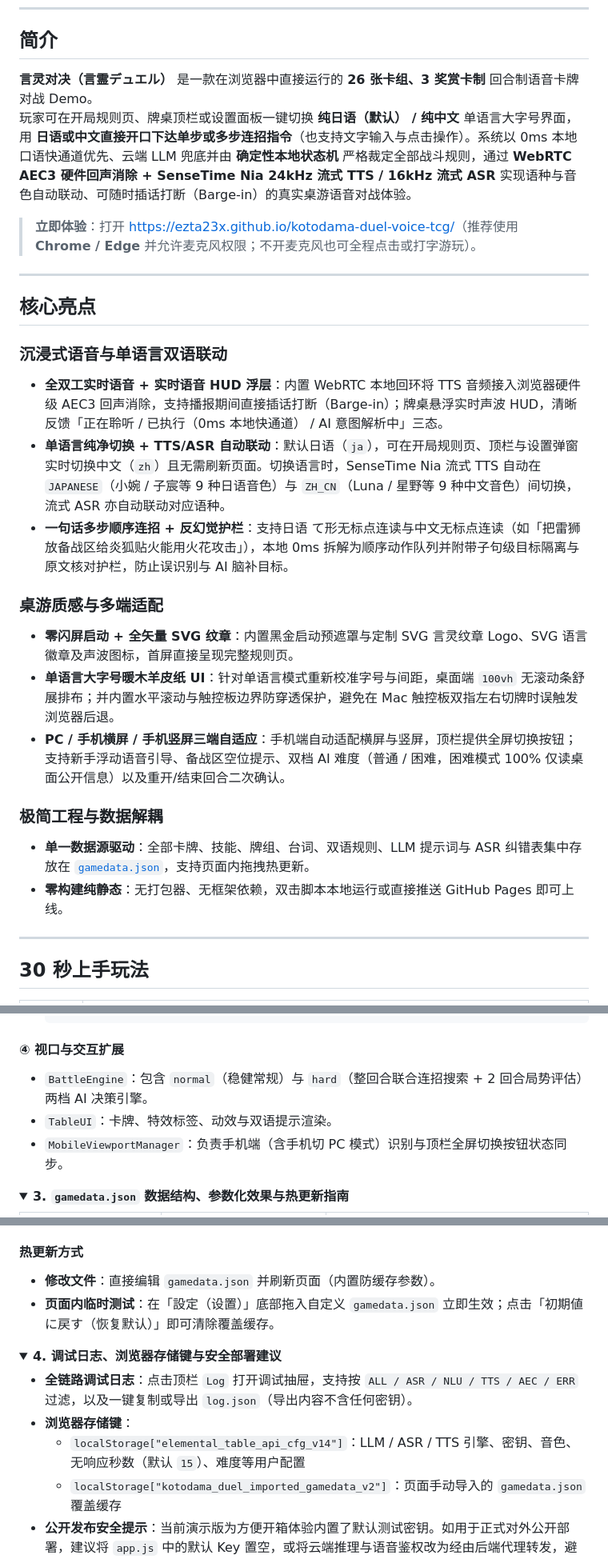
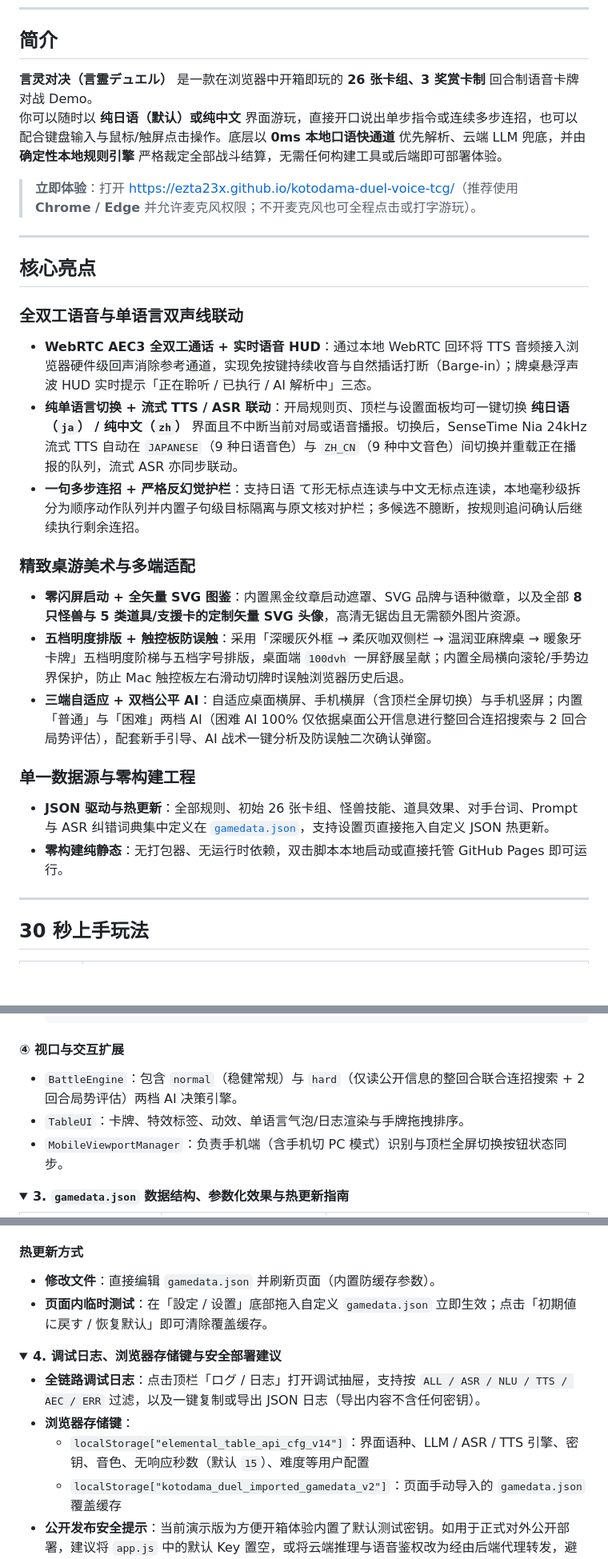
Before and after one commit to ezta23x/kotodama-duel-voice-tcg, a Markdown page: README.md, 3 parts joined by grey strips. Shown at 80% size. GitHub-like rendering; folded sections open; blank space fills up the shorter version.

````diff
--- a/README.md
+++ b/README.md
@@ -21,8 +21,8 @@
 
 ## 简介
 
-**言灵对决（言霊デュエル）** 是一款在浏览器中直接运行的 **26 张卡组、3 奖赏卡制** 回合制语音卡牌对战 Demo。
-玩家可在开局规则页、牌桌顶栏或设置面板一键切换 **纯日语（默认） / 纯中文** 单语言大字号界面，用 **日语或中文直接开口下达单步或多步连招指令**（也支持文字输入与点击操作）。系统以 0ms 本地口语快通道优先、云端 LLM 兜底并由 **确定性本地状态机** 严格裁定全部战斗规则，通过 **WebRTC AEC3 硬件回声消除 + SenseTime Nia 24kHz 流式 TTS / 16kHz 流式 ASR** 实现语种与音色自动联动、可随时插话打断（Barge-in）的真实桌游语音对战体验。
+**言灵对决（言霊デュエル）** 是一款在浏览器中开箱即玩的 **26 张卡组、3 奖赏卡制** 回合制语音卡牌对战 Demo。
+你可以随时以 **纯日语（默认）或纯中文** 界面游玩，直接开口说出单步指令或连续多步连招，也可以配合键盘输入与鼠标/触屏点击操作。底层以 **0ms 本地口语快通道** 优先解析、云端 LLM 兜底，并由 **确定性本地规则引擎** 严格裁定全部战斗结算，无需任何构建工具或后端即可部署体验。
 
 > **立即体验**：打开 [https://ezta23x.github.io/kotodama-duel-voice-tcg/](https://ezta23x.github.io/kotodama-duel-voice-tcg/)（推荐使用 **Chrome / Edge** 并允许麦克风权限；不开麦克风也可全程点击或打字游玩）。
 
@@ -30,19 +30,19 @@
 
 ## 核心亮点
 
-### 沉浸式语音与单语言双语联动
-- **全双工实时语音 + 实时语音 HUD 浮层**：内置 WebRTC 本地回环将 TTS 音频接入浏览器硬件级 AEC3 回声消除，支持播报期间直接插话打断（Barge-in）；牌桌悬浮实时声波 HUD，清晰反馈「正在聆听 / 已执行（0ms 本地快通道） / AI 意图解析中」三态。
-- **单语言纯净切换 + TTS/ASR 自动联动**：默认日语（`ja`），可在开局规则页、顶栏与设置弹窗实时切换中文（`zh`）且无需刷新页面。切换语言时，SenseTime Nia 流式 TTS 自动在 `JAPANESE`（小婉 / 子宸等 9 种日语音色）与 `ZH_CN`（Luna / 星野等 9 种中文音色）间切换，流式 ASR 亦自动联动对应语种。
-- **一句话多步顺序连招 + 反幻觉护栏**：支持日语 て形无标点连读与中文无标点连读（如「把雷狮放备战区给炎狐贴火能用火花攻击」），本地 0ms 拆解为顺序动作队列并附带子句级目标隔离与原文核对护栏，防止误识别与 AI 脑补目标。
+### 全双工语音与单语言双声线联动
+- **WebRTC AEC3 全双工通话 + 实时语音 HUD**：通过本地 WebRTC 回环将 TTS 音频接入浏览器硬件级回声消除参考通道，实现免按键持续收音与自然插话打断（Barge-in）；牌桌悬浮声波 HUD 实时提示「正在聆听 / 已执行 / AI 解析中」三态。
+- **纯单语言切换 + 流式 TTS / ASR 联动**：开局规则页、顶栏与设置面板均可一键切换 **纯日语（`ja`） / 纯中文（`zh`）** 界面且不中断当前对局或语音播报。切换后，SenseTime Nia 24kHz 流式 TTS 自动在 `JAPANESE`（9 种日语音色）与 `ZH_CN`（9 种中文音色）间切换并重载正在播报的队列，流式 ASR 亦同步联动。
+- **一句多步连招 + 严格反幻觉护栏**：支持日语 て形无标点连读与中文无标点连读，本地毫秒级拆分为顺序动作队列并内置子句级目标隔离与原文核对护栏；多候选不臆断，按规则追问确认后继续执行剩余连招。
 
-### 桌游质感与多端适配
-- **零闪屏启动 + 全矢量 SVG 纹章**：内置黑金启动预遮罩与定制 SVG 言灵纹章 Logo、SVG 语言徽章及声波图标，首屏直接呈现完整规则页。
-- **单语言大字号暖木羊皮纸 UI**：针对单语言模式重新校准字号与间距，桌面端 `100vh` 无滚动条舒展排布；并内置水平滚动与触控板边界防穿透保护，避免在 Mac 触控板双指左右切牌时误触发浏览器后退。
-- **PC / 手机横屏 / 手机竖屏三端自适应**：手机端自动适配横屏与竖屏，顶栏提供全屏切换按钮；支持新手浮动语音引导、备战区空位提示、双档 AI 难度（普通 / 困难，困难模式 100% 仅读桌面公开信息）以及重开/结束回合二次确认。
+### 精致桌游美术与多端适配
+- **零闪屏启动 + 全矢量 SVG 图鉴**：内置黑金纹章启动遮罩、SVG 品牌与语种徽章，以及全部 **8 只怪兽与 5 类道具/支援卡的定制矢量 SVG 头像**，高清无锯齿且无需额外图片资源。
+- **五档明度排版 + 触控板防误触**：采用「深暖灰外框 → 柔灰咖双侧栏 → 温润亚麻牌桌 → 暖象牙卡牌」五档明度阶梯与五档字号排版，桌面端 `100dvh` 一屏舒展呈献；内置全局横向滚轮/手势边界保护，防止 Mac 触控板左右滑动切牌时误触浏览器历史后退。
+- **三端自适应 + 双档公平 AI**：自适应桌面横屏、手机横屏（含顶栏全屏切换）与手机竖屏；内置「普通」与「困难」两档 AI（困难 AI 100% 仅依据桌面公开信息进行整回合连招搜索与 2 回合局势评估），配套新手引导、AI 战术一键分析及防误触二次确认弹窗。
 
-### 极简工程与数据解耦
-- **单一数据源驱动**：全部卡牌、技能、牌组、台词、双语规则、LLM 提示词与 ASR 纠错表集中存放在 [`gamedata.json`](./gamedata.json)，支持页面内拖拽热更新。
-- **零构建纯静态**：无打包器、无框架依赖，双击脚本本地运行或直接推送 GitHub Pages 即可上线。
+### 单一数据源与零构建工程
+- **JSON 驱动与热更新**：全部规则、初始 26 张卡组、怪兽技能、道具效果、对手台词、Prompt 与 ASR 纠错词典集中定义在 [`gamedata.json`](./gamedata.json)，支持设置页直接拖入自定义 JSON 热更新。
+- **零构建纯静态**：无打包器、无运行时依赖，双击脚本本地启动或直接托管 GitHub Pages 即可运行。
 
 ---
 
@@ -212,8 +216,8 @@ flowchart TD
   ```
 
 #### ④ 视口与交互扩展
-- `BattleEngine`：包含 `normal`（稳健常规）与 `hard`（整回合联合连招搜索 + 2 回合局势评估）两档 AI 决策引擎。
-- `TableUI`：卡牌、特效标签、动效与双语提示渲染。
+- `BattleEngine`：包含 `normal`（稳健常规）与 `hard`（仅读公开信息的整回合联合连招搜索 + 2 回合局势评估）两档 AI 决策引擎。
+- `TableUI`：卡牌、特效标签、动效、单语言气泡/日志渲染与手牌拖拽排序。
 - `MobileViewportManager`：负责手机端（含手机切 PC 模式）识别与顶栏全屏切换按钮状态同步。
 
 </details>
@@ -246,16 +250,16 @@ flowchart TD
 
 #### 热更新方式
 - **修改文件**：直接编辑 `gamedata.json` 并刷新页面（内置防缓存参数）。
-- **页面内临时测试**：在「設定（设置）」底部拖入自定义 `gamedata.json` 立即生效；点击「初期値に戻す（恢复默认）」即可清除覆盖缓存。
+- **页面内临时测试**：在「設定 / 设置」底部拖入自定义 `gamedata.json` 立即生效；点击「初期値に戻す / 恢复默认」即可清除覆盖缓存。
 
 </details>
 
 <details>
 <summary><strong>4. 调试日志、浏览器存储键与安全部署建议</strong></summary>
 
-- **全链路调试日志**：点击顶栏 `Log` 打开调试抽屉，支持按 `ALL / ASR / NLU / TTS / AEC / ERR` 过滤，以及一键复制或导出 `log.json`（导出内容不含任何密钥）。
+- **全链路调试日志**：点击顶栏「ログ / 日志」打开调试抽屉，支持按 `ALL / ASR / NLU / TTS / AEC / ERR` 过滤，以及一键复制或导出 JSON 日志（导出内容不含任何密钥）。
 - **浏览器存储键**：
-  - `localStorage["elemental_table_api_cfg_v14"]`：LLM / ASR / TTS 引擎、密钥、音色、无响应秒数（默认 `15`）、难度等用户配置
+  - `localStorage["elemental_table_api_cfg_v14"]`：界面语种、LLM / ASR / TTS 引擎、密钥、音色、无响应秒数（默认 `15`）、难度等用户配置
   - `localStorage["kotodama_duel_imported_gamedata_v2"]`：页面手动导入的 `gamedata.json` 覆盖缓存
 - **公开发布安全提示**：当前演示版为方便开箱体验内置了默认测试密钥。如用于正式对外公开部署，建议将 `app.js` 中的默认 Key 置空，或将云端推理与语音鉴权改为经由后端代理转发，避免前端密钥被滥用。
 
````
Also changed, not shown: other parts of README.md (+28 -24 lines), docs/rules-ui.png (added), docs/settings-ui.png, 3 other files.
